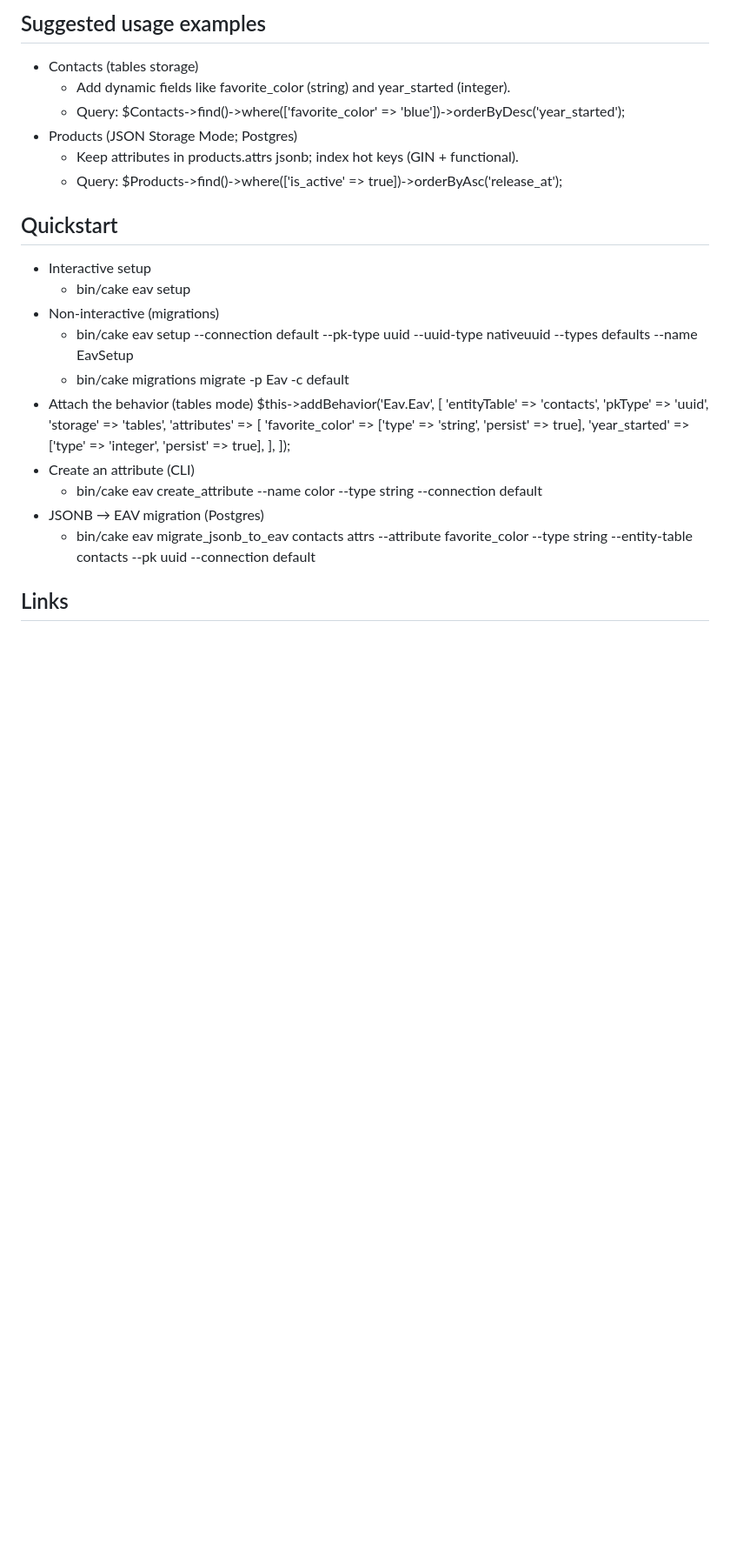
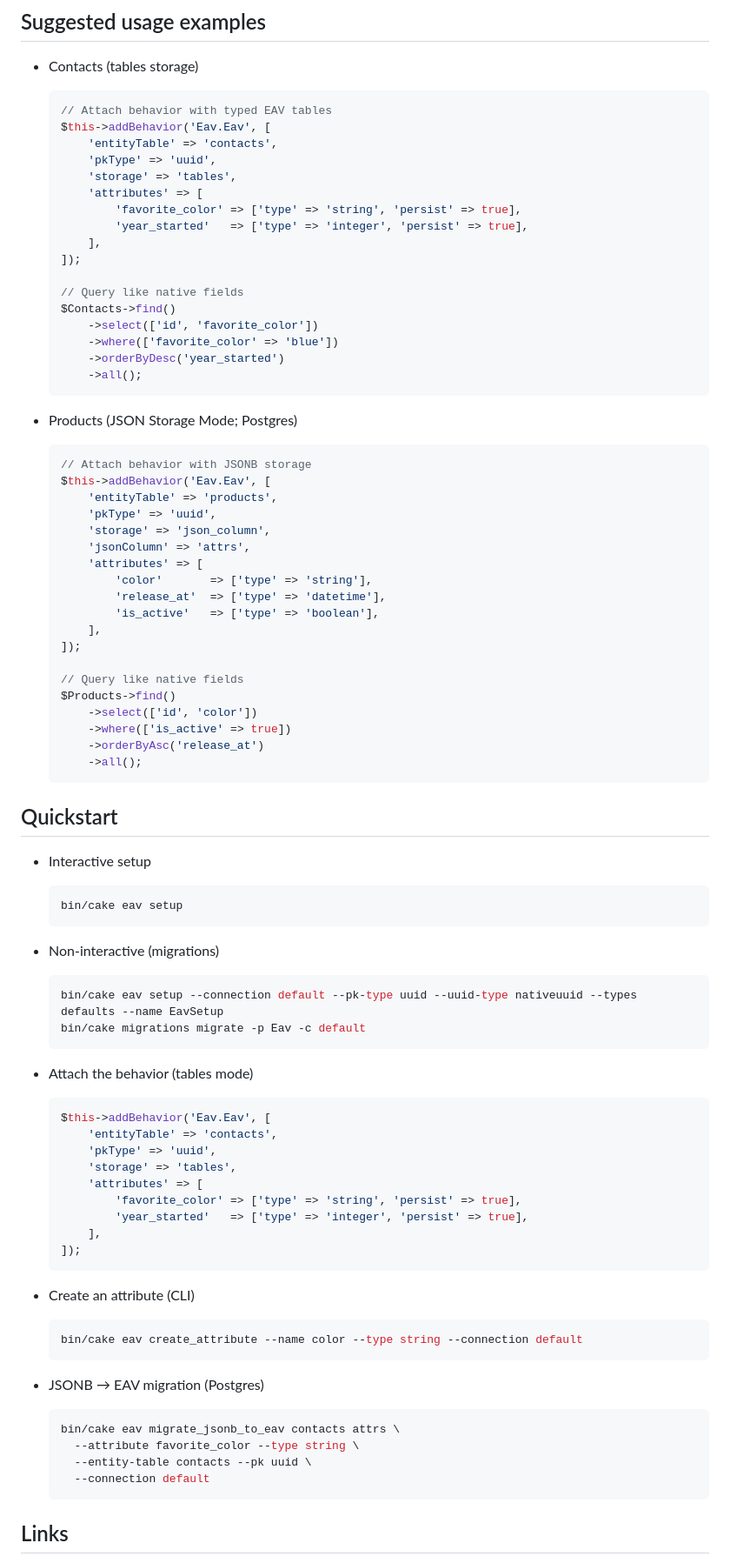
Before and after one commit to abalonepaul/cakephp-plugin-eav, a Markdown page: README.md, the part around one of its changes. Shown at 87% size. Drawn GitHub-style; blank space fills up the shorter version.

````diff
--- a/README.md
+++ b/README.md
@@ -47,20 +47,8 @@ Coming soon
 ## Suggested usage examples
 
 - Contacts (tables storage)
-  - Add dynamic fields like favorite_color (string) and year_started (integer).
-  - Query: $Contacts->find()->where(['favorite_color' => 'blue'])->orderByDesc('year_started');
-- Products (JSON Storage Mode; Postgres)
-  - Keep attributes in products.attrs jsonb; index hot keys (GIN + functional).
-  - Query: $Products->find()->where(['is_active' => true])->orderByAsc('release_at');
-
-## Quickstart
-
-- Interactive setup
-  - bin/cake eav setup
-- Non-interactive (migrations)
-  - bin/cake eav setup --connection default --pk-type uuid --uuid-type nativeuuid --types defaults --name EavSetup
-  - bin/cake migrations migrate -p Eav -c default
-- Attach the behavior (tables mode)
+  ```php
+  // Attach behavior with typed EAV tables
   $this->addBehavior('Eav.Eav', [
       'entityTable' => 'contacts',
       'pkType' => 'uuid',
@@ -70,10 +58,76 @@ Coming soon
           'year_started'   => ['type' => 'integer', 'persist' => true],
       ],
   ]);
+
+  // Query like native fields
+  $Contacts->find()
+      ->select(['id', 'favorite_color'])
+      ->where(['favorite_color' => 'blue'])
+      ->orderByDesc('year_started')
+      ->all();
+  ```
+
+- Products (JSON Storage Mode; Postgres)
+  ```php
+  // Attach behavior with JSONB storage
+  $this->addBehavior('Eav.Eav', [
+      'entityTable' => 'products',
+      'pkType' => 'uuid',
+      'storage' => 'json_column',
+      'jsonColumn' => 'attrs',
+      'attributes' => [
+          'color'       => ['type' => 'string'],
+          'release_at'  => ['type' => 'datetime'],
+          'is_active'   => ['type' => 'boolean'],
+      ],
+  ]);
+
+  // Query like native fields
+  $Products->find()
+      ->select(['id', 'color'])
+      ->where(['is_active' => true])
+      ->orderByAsc('release_at')
+      ->all();
+  ```
+
+## Quickstart
+
+- Interactive setup
+  ```sh
+  bin/cake eav setup
+  ```
+
+- Non-interactive (migrations)
+  ```sh
+  bin/cake eav setup --connection default --pk-type uuid --uuid-type nativeuuid --types defaults --name EavSetup
+  bin/cake migrations migrate -p Eav -c default
+  ```
+
+- Attach the behavior (tables mode)
+  ```php
+  $this->addBehavior('Eav.Eav', [
+      'entityTable' => 'contacts',
+      'pkType' => 'uuid',
+      'storage' => 'tables',
+      'attributes' => [
+          'favorite_color' => ['type' => 'string', 'persist' => true],
+          'year_started'   => ['type' => 'integer', 'persist' => true],
+      ],
+  ]);
+  ```
+
 - Create an attribute (CLI)
-  - bin/cake eav create_attribute --name color --type string --connection default
+  ```sh
+  bin/cake eav create_attribute --name color --type string --connection default
+  ```
+
 - JSONB → EAV migration (Postgres)
-  - bin/cake eav migrate_jsonb_to_eav contacts attrs --attribute favorite_color --type string --entity-table contacts --pk uuid --connection default
+  ```sh
+  bin/cake eav migrate_jsonb_to_eav contacts attrs \
+    --attribute favorite_color --type string \
+    --entity-table contacts --pk uuid \
+    --connection default
+  ```
 
 ## Links
 
````
Also changed, not shown: other parts of README.md (+15 -17 lines), DOCUMENTATION.md (+179 -116 lines).
